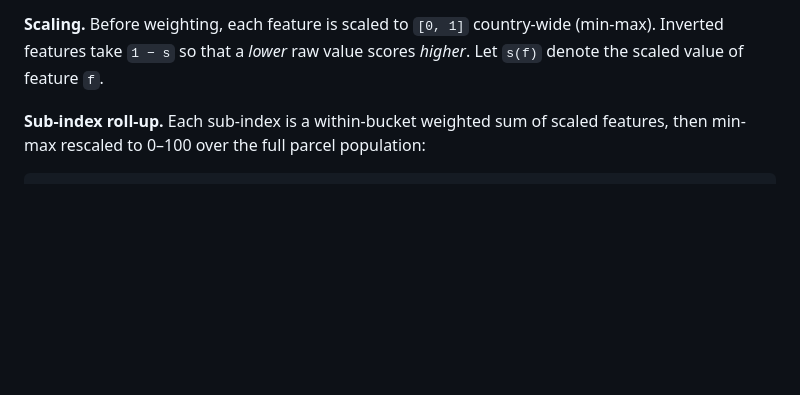
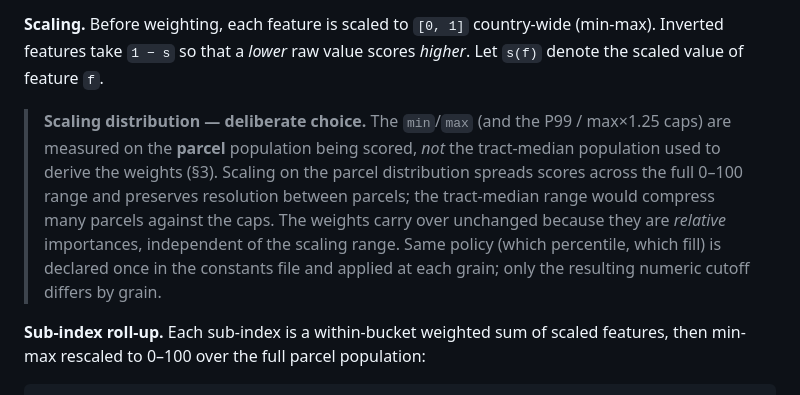
Before and after one commit to eprashar-clgx/network-idx, a Markdown page: docs/fiber_index_methodology.md, the part around the change. GitHub-like rendering; blank space fills up the shorter version.

```diff
--- a/docs/fiber_index_methodology.md
+++ b/docs/fiber_index_methodology.md
@@ -79,6 +79,15 @@ The pipeline produces **one 0–100 score per US parcel**, plus three 0–100 su
 **Scaling.** Before weighting, each feature is scaled to `[0, 1]` country-wide (min-max). Inverted
 features take `1 − s` so that a *lower* raw value scores *higher*. Let `s(f)` denote the scaled
 value of feature `f`.
+
+> **Scaling distribution — deliberate choice.** The `min`/`max` (and the P99 / max×1.25 caps) are
+> measured on the **parcel** population being scored, *not* the tract-median population used to
+> derive the weights (§3). Scaling on the parcel distribution spreads scores across the full 0–100
+> range and preserves resolution between parcels; the tract-median range would compress many
+> parcels against the caps. The weights carry over unchanged because they are *relative*
+> importances, independent of the scaling range. Same policy (which percentile, which fill) is
+> declared once in the constants file and applied at each grain; only the resulting numeric cutoff
+> differs by grain.
 
 **Sub-index roll-up.** Each sub-index is a within-bucket weighted sum of scaled features, then
 min-max rescaled to 0–100 over the full parcel population:
```
Also changed, not shown: docs/repo_structure.md (added, +6 -0 lines).
